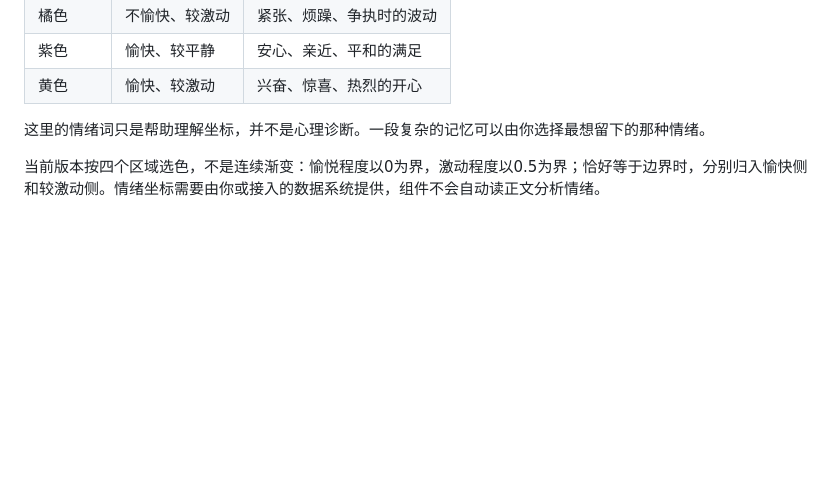
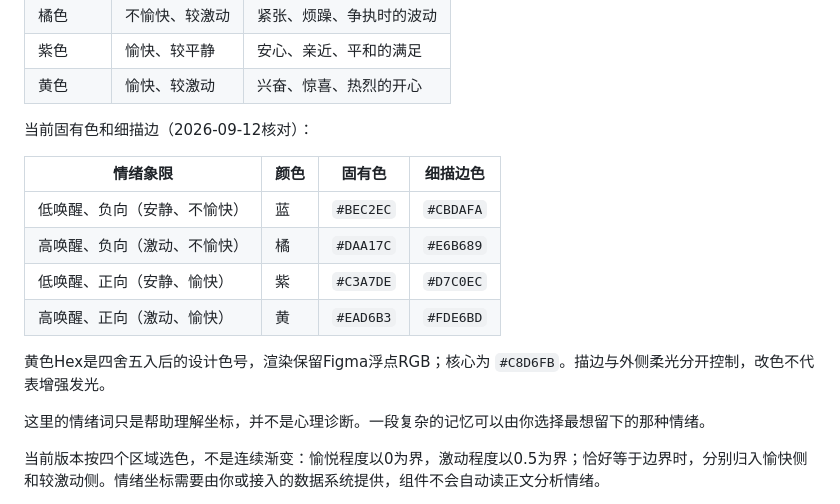
Before and after one commit to mamo0521/memory-sky, a Markdown page: 使用说明.md, the part around the change. Drawn GitHub-style; blank space fills up the shorter version.

Commit message:
Document current sphere fill and rim palette

```diff
--- a/使用说明.md
+++ b/使用说明.md
@@ -43,6 +43,17 @@
 | 橘色 | 不愉快、较激动 | 紧张、烦躁、争执时的波动 |
 | 紫色 | 愉快、较平静 | 安心、亲近、平和的满足 |
 | 黄色 | 愉快、较激动 | 兴奋、惊喜、热烈的开心 |
+
+当前固有色和细描边（2026-09-12核对）：
+
+| 情绪象限 | 颜色 | 固有色 | 细描边色 |
+| --- | --- | --- | --- |
+| 低唤醒、负向（安静、不愉快） | 蓝 | `#BEC2EC` | `#CBDAFA` |
+| 高唤醒、负向（激动、不愉快） | 橘 | `#DAA17C` | `#E6B689` |
+| 低唤醒、正向（安静、愉快） | 紫 | `#C3A7DE` | `#D7C0EC` |
+| 高唤醒、正向（激动、愉快） | 黄 | `#EAD6B3` | `#FDE6BD` |
+
+黄色Hex是四舍五入后的设计色号，渲染保留Figma浮点RGB；核心为 `#C8D6FB`。描边与外侧柔光分开控制，改色不代表增强发光。
 
 这里的情绪词只是帮助理解坐标，并不是心理诊断。一段复杂的记忆可以由你选择最想留下的那种情绪。
 
```
